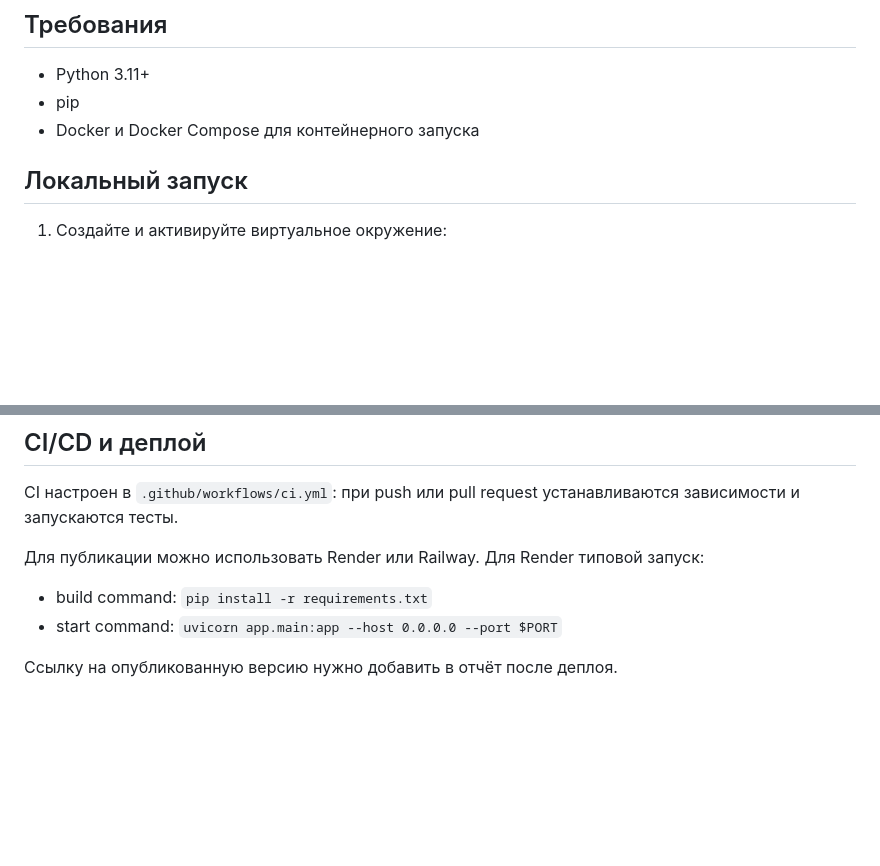
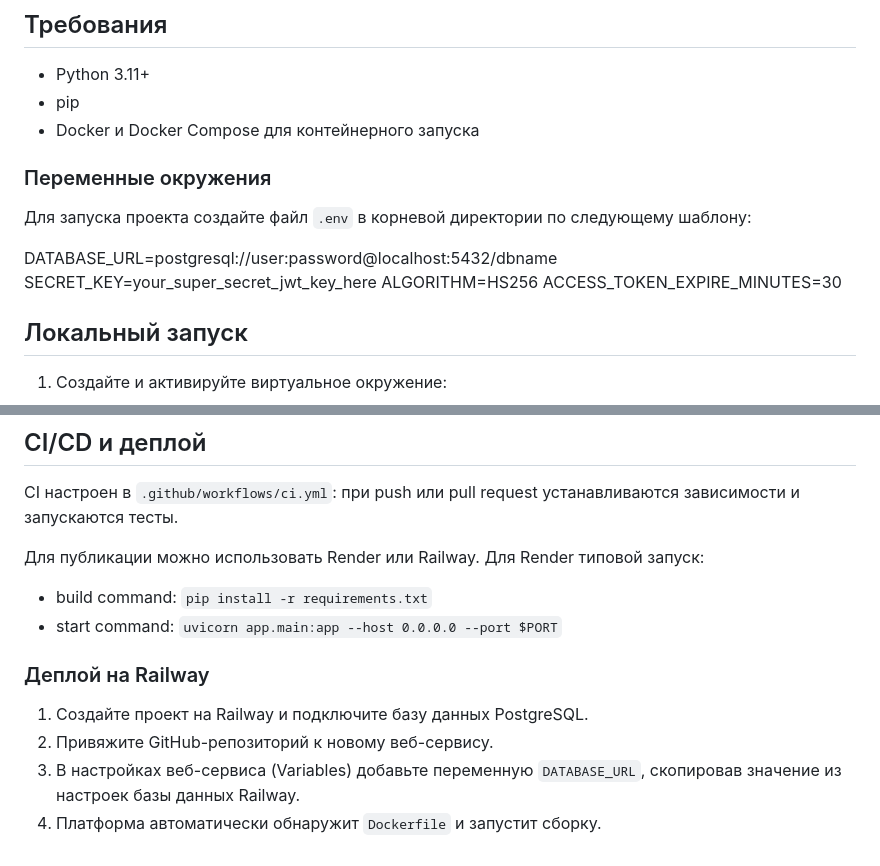
Before and after one commit to Nanomach1nes/recording-requests-and-tasks, a Markdown page: README.md, 2 parts joined by grey strips. Drawn GitHub-style; blank space fills up the shorter version.

Commit message:
Добавление пунктов для развертывания

```diff
--- a/README.md
+++ b/README.md
@@ -54,6 +54,15 @@ recording-requests-and-tasks/
 - Python 3.11+
 - pip
 - Docker и Docker Compose для контейнерного запуска
+
+### Переменные окружения
+
+Для запуска проекта создайте файл `.env` в корневой директории по следующему шаблону:
+
+DATABASE_URL=postgresql://user:password@localhost:5432/dbname
+SECRET_KEY=your_super_secret_jwt_key_here
+ALGORITHM=HS256
+ACCESS_TOKEN_EXPIRE_MINUTES=30
 
 ## Локальный запуск
 
@@ -150,4 +159,10 @@ CI настроен в `.github/workflows/ci.yml`: при push или pull reque
 - build command: `pip install -r requirements.txt`
 - start command: `uvicorn app.main:app --host 0.0.0.0 --port $PORT`
 
-Ссылку на опубликованную версию нужно добавить в отчёт после деплоя.
+
+### Деплой на Railway
+
+1. Создайте проект на Railway и подключите базу данных PostgreSQL.
+2. Привяжите GitHub-репозиторий к новому веб-сервису.
+3. В настройках веб-сервиса (Variables) добавьте переменную `DATABASE_URL`, скопировав значение из настроек базы данных Railway.
+4. Платформа автоматически обнаружит `Dockerfile` и запустит сборку.
```
